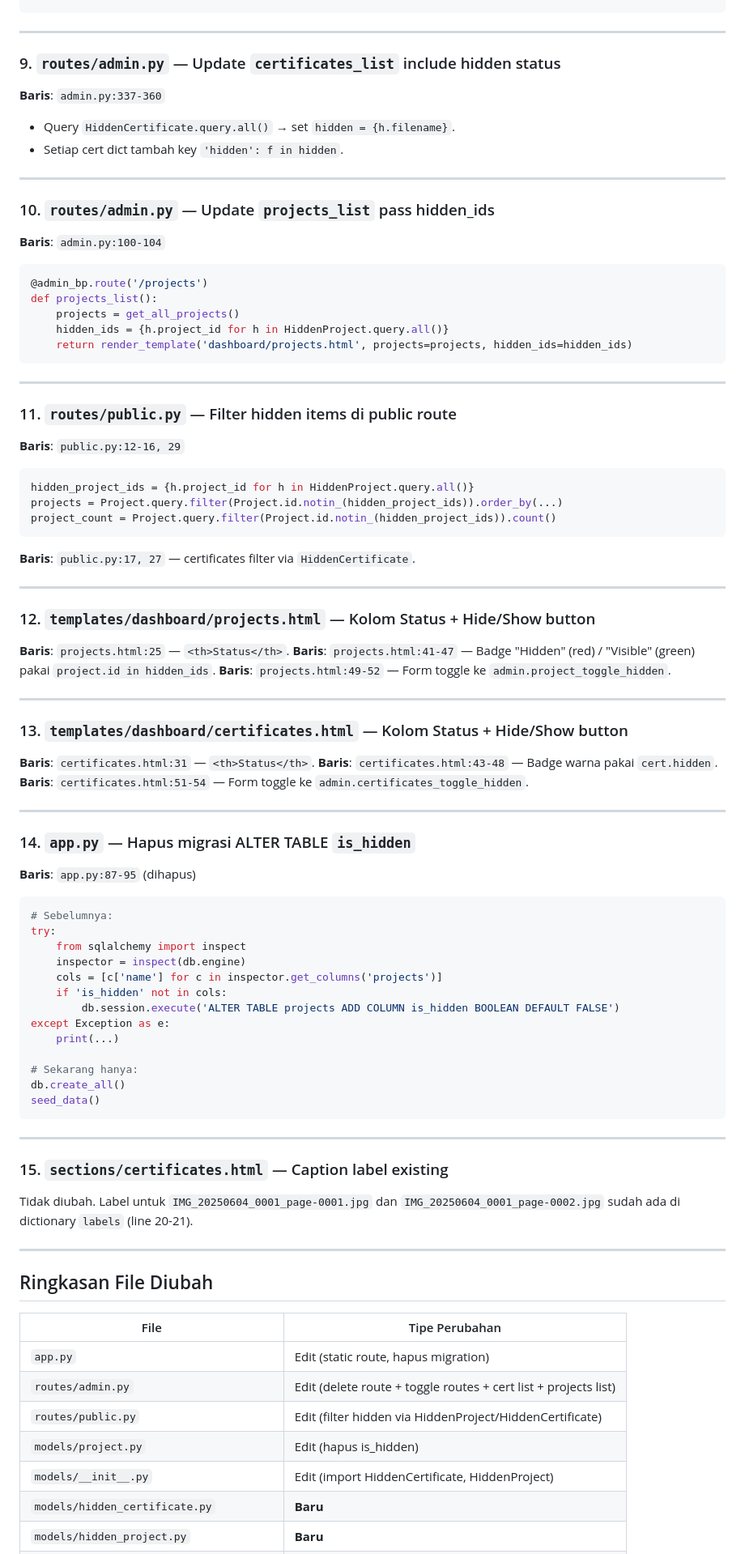
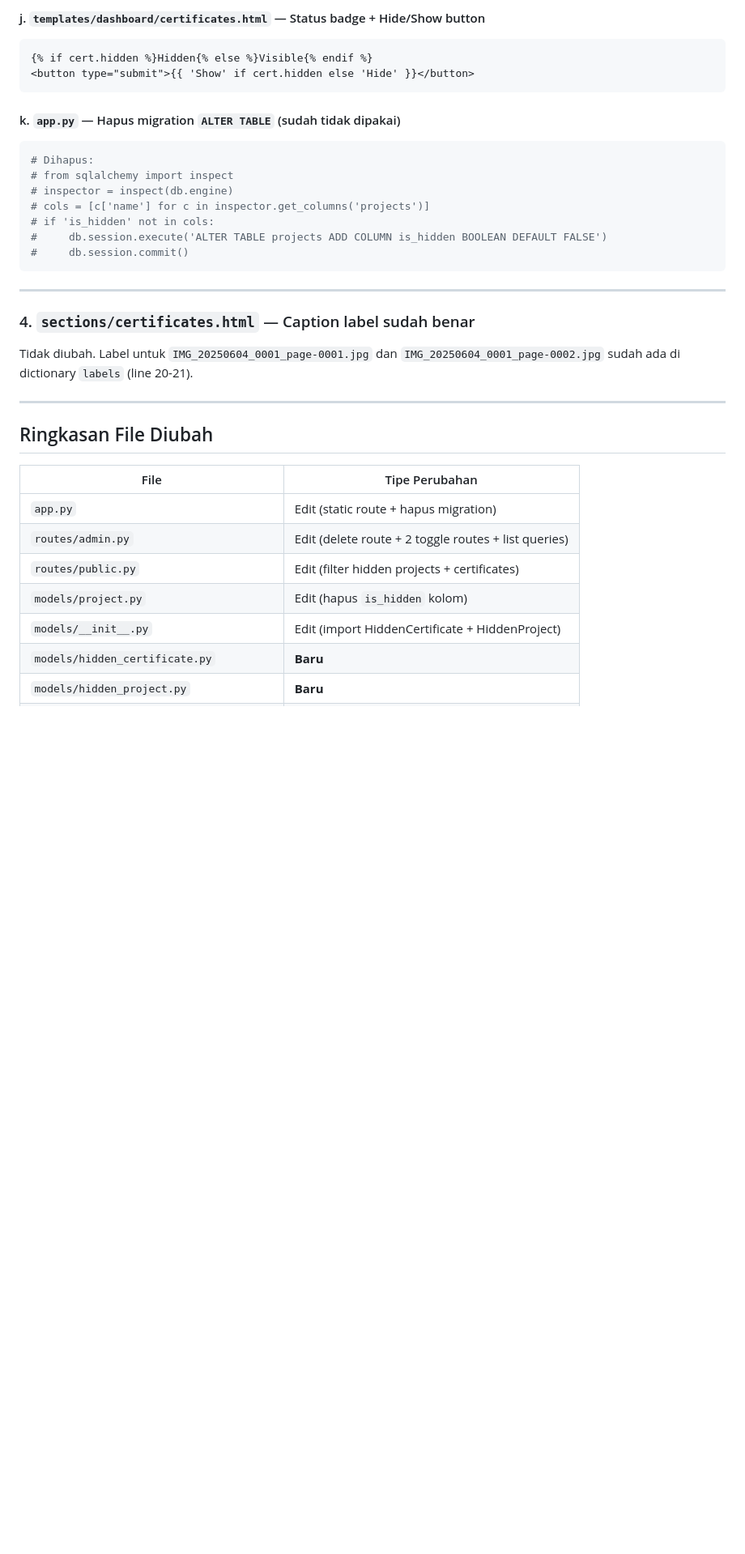
Before and after one commit to FikryYay4/Web-Portofolio_MochammadFikryNugraha, a Markdown page: memory.md, the part around one of its changes. Shown at 81% size. Drawn GitHub-style; blank space fills up the shorter version.

Commit message:
docs: update memory.md with full fix history including HiddenProject table fix

````diff
--- a/memory.md
+++ b/memory.md
@@ -112,79 +125,23 @@ def certificates_toggle_hidden():
+#### j. `templates/dashboard/certificates.html` — Status badge + Hide/Show button
+```jinja
+{% if cert.hidden %}Hidden{% else %}Visible{% endif %}
+<button type="submit">{{ 'Show' if cert.hidden else 'Hide' }}</button>
+```
+
+#### k. `app.py` — Hapus migration `ALTER TABLE` (sudah tidak dipakai)
+```python
+# Dihapus:
+# from sqlalchemy import inspect
+# inspector = inspect(db.engine)
+# cols = [c['name'] for c in inspector.get_columns('projects')]
+# if 'is_hidden' not in cols:
+#     db.session.execute('ALTER TABLE projects ADD COLUMN is_hidden BOOLEAN DEFAULT FALSE')
+#     db.session.commit()
 ```
 
 ---
 
-### 9. `routes/admin.py` — Update `certificates_list` include hidden status
-
-**Baris**: `admin.py:337-360`
-- Query `HiddenCertificate.query.all()` → set `hidden = {h.filename}`.
-- Setiap cert dict tambah key `'hidden': f in hidden`.
-
----
-
-### 10. `routes/admin.py` — Update `projects_list` pass hidden_ids
-
-**Baris**: `admin.py:100-104`
-```python
-@admin_bp.route('/projects')
-def projects_list():
-    projects = get_all_projects()
-    hidden_ids = {h.project_id for h in HiddenProject.query.all()}
-    return render_template('dashboard/projects.html', projects=projects, hidden_ids=hidden_ids)
-```
-
----
-
-### 11. `routes/public.py` — Filter hidden items di public route
-
-**Baris**: `public.py:12-16, 29`
-```python
-hidden_project_ids = {h.project_id for h in HiddenProject.query.all()}
-projects = Project.query.filter(Project.id.notin_(hidden_project_ids)).order_by(...)
-project_count = Project.query.filter(Project.id.notin_(hidden_project_ids)).count()
-```
-
-**Baris**: `public.py:17, 27` — certificates filter via `HiddenCertificate`.
-
----
-
-### 12. `templates/dashboard/projects.html` — Kolom Status + Hide/Show button
-
-**Baris**: `projects.html:25` — `<th>Status</th>`.
-**Baris**: `projects.html:41-47` — Badge "Hidden" (red) / "Visible" (green) pakai `project.id in hidden_ids`.
-**Baris**: `projects.html:49-52` — Form toggle ke `admin.project_toggle_hidden`.
-
----
-
-### 13. `templates/dashboard/certificates.html` — Kolom Status + Hide/Show button
-
-**Baris**: `certificates.html:31` — `<th>Status</th>`.
-**Baris**: `certificates.html:43-48` — Badge warna pakai `cert.hidden`.
-**Baris**: `certificates.html:51-54` — Form toggle ke `admin.certificates_toggle_hidden`.
-
----
-
-### 14. `app.py` — Hapus migrasi ALTER TABLE `is_hidden`
-
-**Baris**: `app.py:87-95` (dihapus)
-```python
-# Sebelumnya:
-try:
-    from sqlalchemy import inspect
-    inspector = inspect(db.engine)
-    cols = [c['name'] for c in inspector.get_columns('projects')]
-    if 'is_hidden' not in cols:
-        db.session.execute('ALTER TABLE projects ADD COLUMN is_hidden BOOLEAN DEFAULT FALSE')
-except Exception as e:
-    print(...)
-
-# Sekarang hanya:
-db.create_all()
-seed_data()
-```
-
----
-
-### 15. `sections/certificates.html` — Caption label existing
+### 4. `sections/certificates.html` — Caption label sudah benar
 
 Tidak diubah. Label untuk `IMG_20250604_0001_page-0001.jpg` dan `IMG_20250604_0001_page-0002.jpg` sudah ada di dictionary `labels` (line 20-21).
 
@@ -194,10 +151,10 @@ Tidak diubah. Label untuk `IMG_20250604_0001_page-0001.jpg` dan `IMG_20250604_00
 
 | File | Tipe Perubahan |
 |------|---------------|
-| `app.py` | Edit (static route, hapus migration) |
-| `routes/admin.py` | Edit (delete route + toggle routes + cert list + projects list) |
-| `routes/public.py` | Edit (filter hidden via HiddenProject/HiddenCertificate) |
-| `models/project.py` | Edit (hapus is_hidden) |
-| `models/__init__.py` | Edit (import HiddenCertificate, HiddenProject) |
+| `app.py` | Edit (static route + hapus migration) |
+| `routes/admin.py` | Edit (delete route + 2 toggle routes + list queries) |
+| `routes/public.py` | Edit (filter hidden projects + certificates) |
+| `models/project.py` | Edit (hapus `is_hidden` kolom) |
+| `models/__init__.py` | Edit (import HiddenCertificate + HiddenProject) |
 | `models/hidden_certificate.py` | **Baru** |
 | `models/hidden_project.py` | **Baru** |
````
Also changed, not shown: other parts of memory.md (+65 -55 lines).
